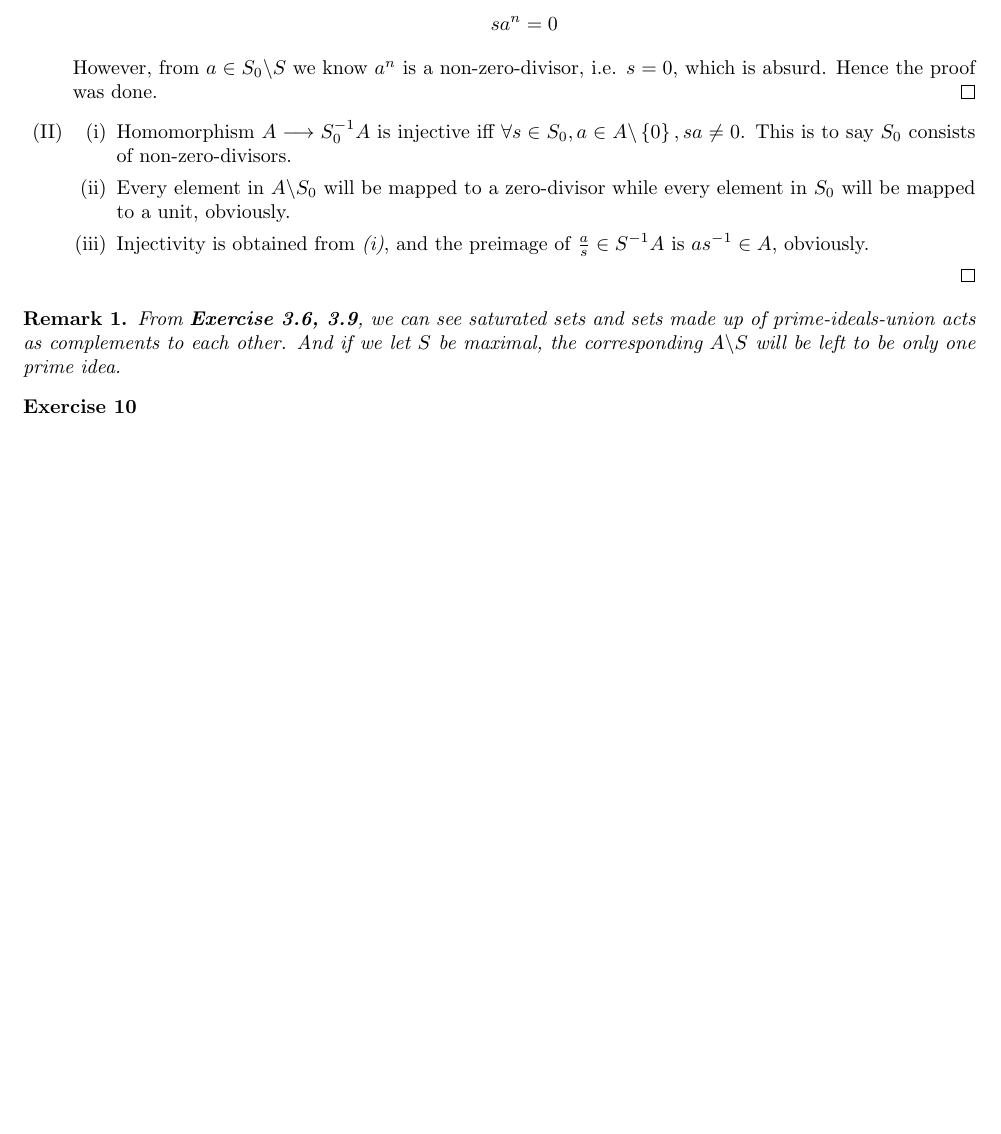
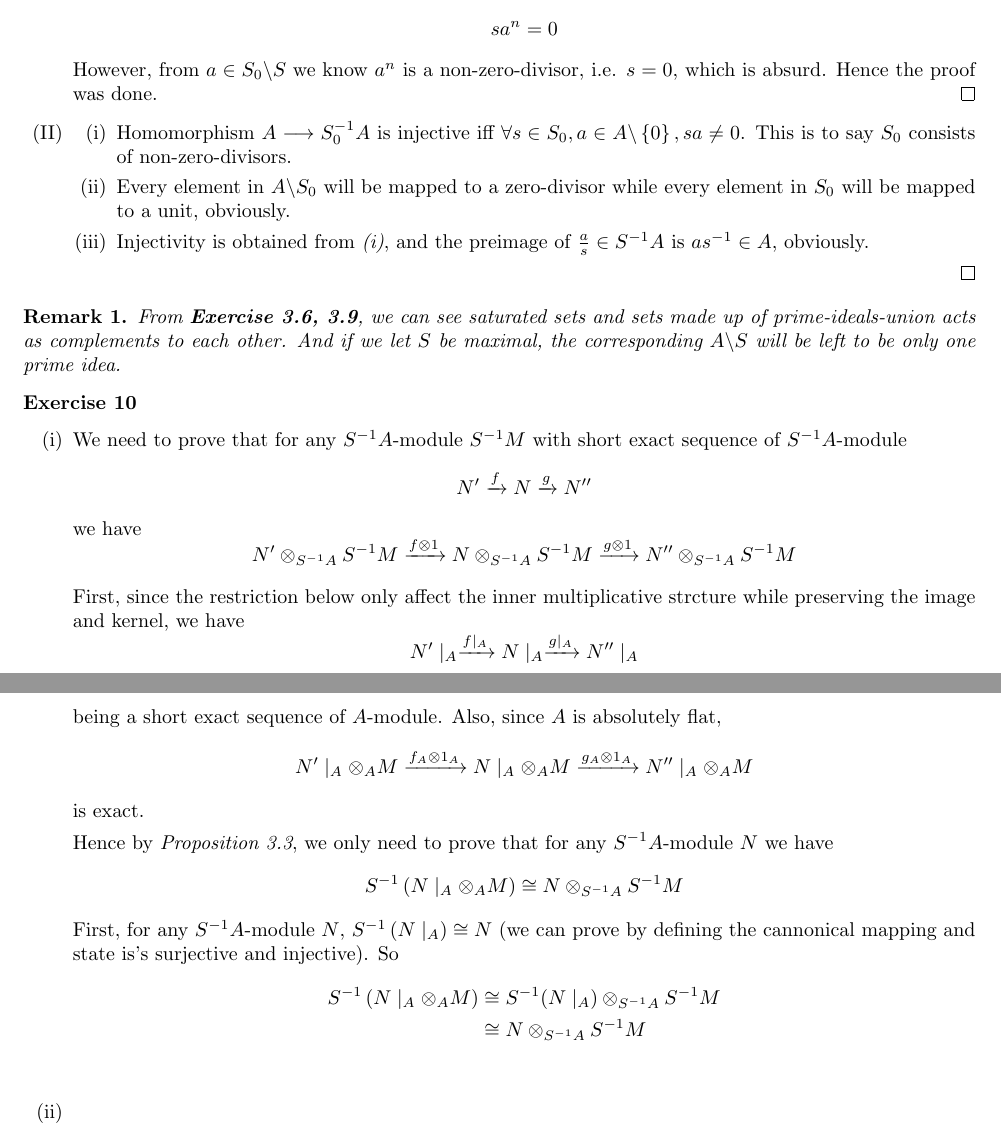
Before and after one commit to Flandre71/Introduction-to-Commutative-Algebra_Solutions, a LaTeX document (Chapter 3 - Rings amd Modules of Fractions.tex): part of page 4 of 4 before the commit and two parts of pages 4 and 5 of 5 after it, the two joined at a grey line, cut so that both start at the same text, the shorter picture padded with empty space. Compiled offline with pdfLaTeX.

Commit message:
Ex-3.10(i) finished

```diff
--- a/Chapter 3 - Rings amd Modules of Fractions.tex
+++ b/Chapter 3 - Rings amd Modules of Fractions.tex
@@ -338,7 +338,42 @@
 \end{remark}
 
 \begin{exercise}
+    \leavevmode \vspace{-\baselineskip}
+    \begin{enumerate}[label=({\roman*})]
+        \item
+            We need to prove that for any $S^{-1}A$-module $S^{-1}M$ with short exact sequence of $S^{-1}A$-module
+            $$
+            N'\xrightarrow[]{f} N\xrightarrow[]{g} N''
+            $$
+            we have
+            $$
+            N'\otimes _{S^{-1}A}S^{-1}M\xrightarrow[]{f\otimes 1} N\otimes _{S^{-1}A}S^{-1}M\xrightarrow[]{g\otimes 1} N''\otimes _{S^{-1}A}S^{-1}M
+            $$
 
+            First, since the restriction below only affect the inner multiplicative strcture while preserving the image and kernel,
+            we have
+            $$
+            N'\mid _{A}\xrightarrow[]{f\mid _{A}} N\mid _{A}\xrightarrow[]{g\mid _{A}} N''\mid _{A}
+            $$
+            being a short exact sequence of $A$-module.
+            Also, since $A$ is absolutely flat,
+            $$
+            N'\mid _{A}\otimes _{A}M\xrightarrow[]{f_{A}\otimes 1_{A}} N\mid _{A}\otimes _{A}M\xrightarrow[]{g_{A}\otimes 1_{A}} N''\mid _{A}\otimes _{A}M
+            $$
+            is exact.
+
+            Hence by \emph{Proposition 3.3}, we only need to prove that for any $S^{-1}A$-module $N$ we have
+            $$
+            S^{-1}\left( N\mid _{A}\otimes _{A} M\right) \cong N\otimes _{S^{-1}A}S^{-1}M
+            $$
+            First, for any $S^{-1}A$-module $N$, $S^{-1}\left( N\mid _{A} \right)\cong N$ (we can prove by defining the cannonical mapping and state is's surjective and injective).
+            So
+            \begin{align*}
+                S^{-1}\left( N\mid _{A}\otimes _{A} M\right) &\cong S^{-1}(N\mid _{A})\otimes _{S^{-1}A}S^{-1}M\\
+                &\cong  N\otimes _{S^{-1}A}S^{-1}M\\
+            \end{align*}
+        \item
+    \end{enumerate}
 \end{exercise}
 
 \end{document}
```
Also changed, not shown: Chapter 3 - Rings amd Modules of Fractions.pdf.
